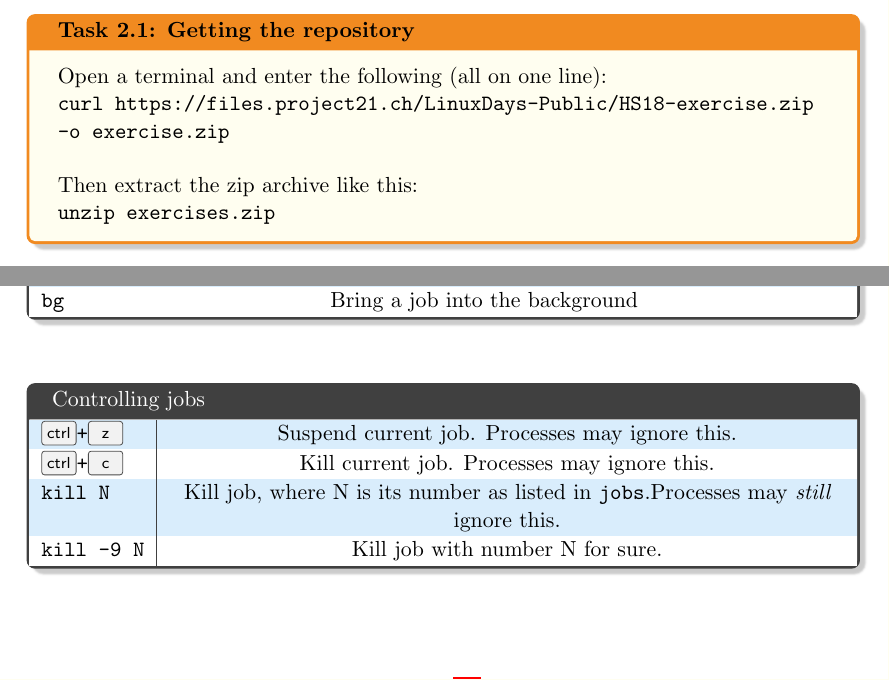
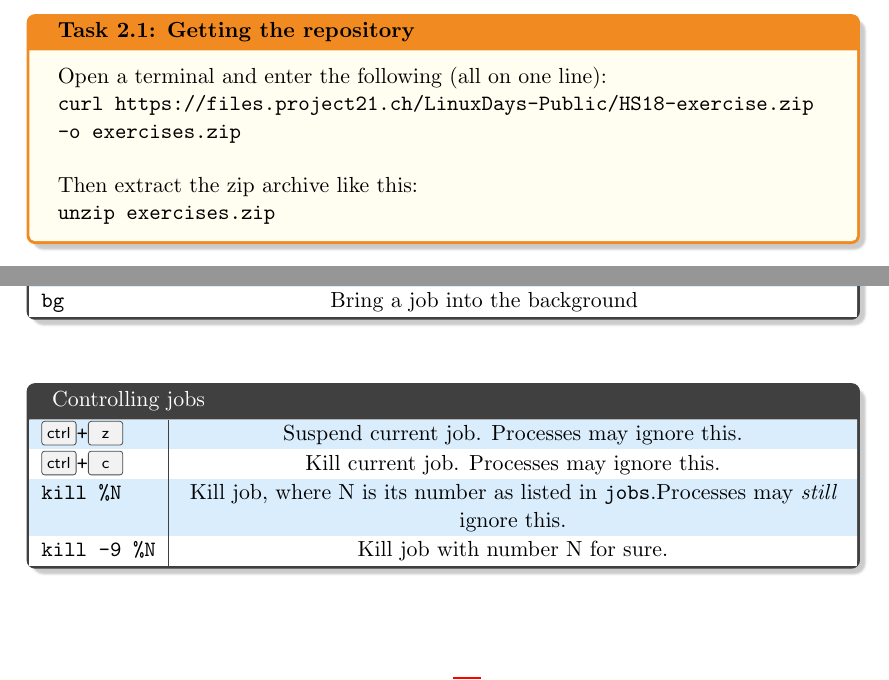
Before and after one commit to TheAlternativeZurich/console-toolkit, a LaTeX problem sheet (exercises/exercises.tex): two parts of pages 2 and 14 of 16, joined at a grey line, cut so that both start at the same text. Compiled offline with pdfLaTeX; a LaTeX package or settings file that is missing is left out.

Commit message:
Update exercises

```diff
--- a/exercises/exercises.tex
+++ b/exercises/exercises.tex
@@ -49,7 +49,7 @@ you see an orange box like below, this means you have a task to solve.
 \begin{exercisebox}{Getting the repository}
     Open a terminal and enter the following (all on one line): \\
     \texttt{curl https://files.project21.ch/LinuxDays-Public/HS18-exercise.zip
-        -o exercise.zip} \\\\
+        -o exercises.zip} \\\\
     Then extract the zip archive like this: \\
     \texttt{unzip exercises.zip}
 \end{exercisebox}
@@ -718,9 +718,9 @@ quite annoying).
         title={Controlling jobs}]
 		\texttt{\keys{\ctrl}+\keys{z}} & Suspend current job. Processes may ignore this.\\
 		\texttt{\keys{\ctrl}+\keys{c}} & Kill current job. Processes may ignore this.\\
-        \texttt{kill N} & Kill job, where N is its number as listed in
+        \texttt{kill \%N} & Kill job, where N is its number as listed in
         \texttt{jobs}.Processes may \emph{still} ignore this.\\
-	    \texttt{kill -9 N} & Kill job with number N for sure.\\
+	    \texttt{kill -9 \%N} & Kill job with number N for sure.\\
     \end{tcolorbox}
     \label{tab8}
 \end{table}
```
Also changed, not shown: exercises/exercises.tex (2 more changed lines).
